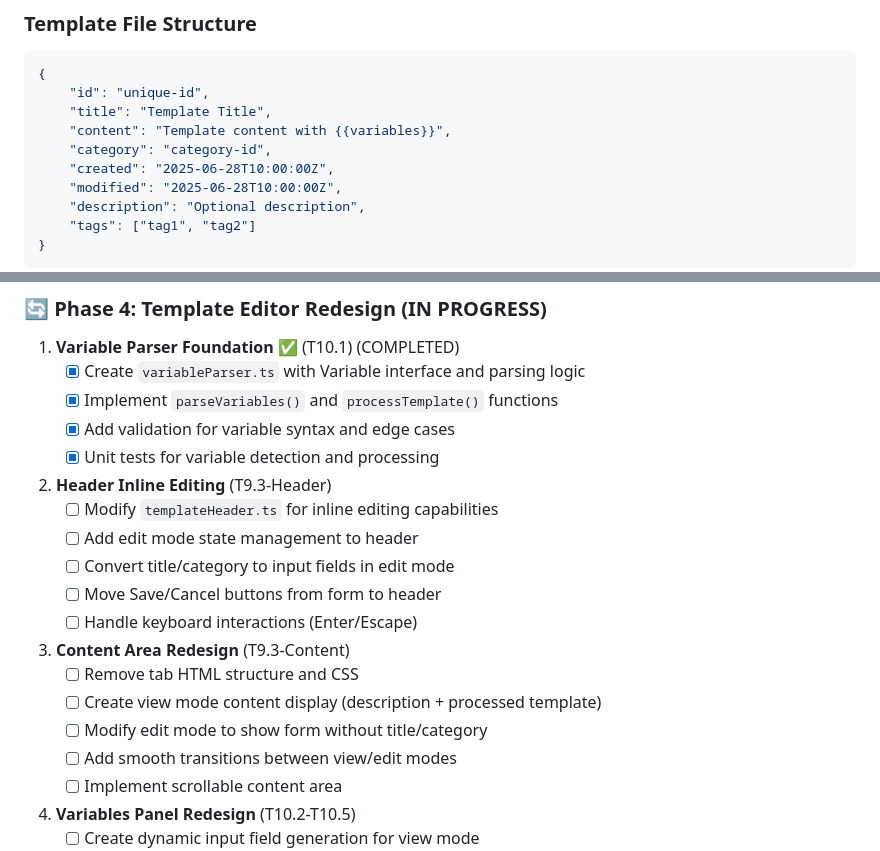
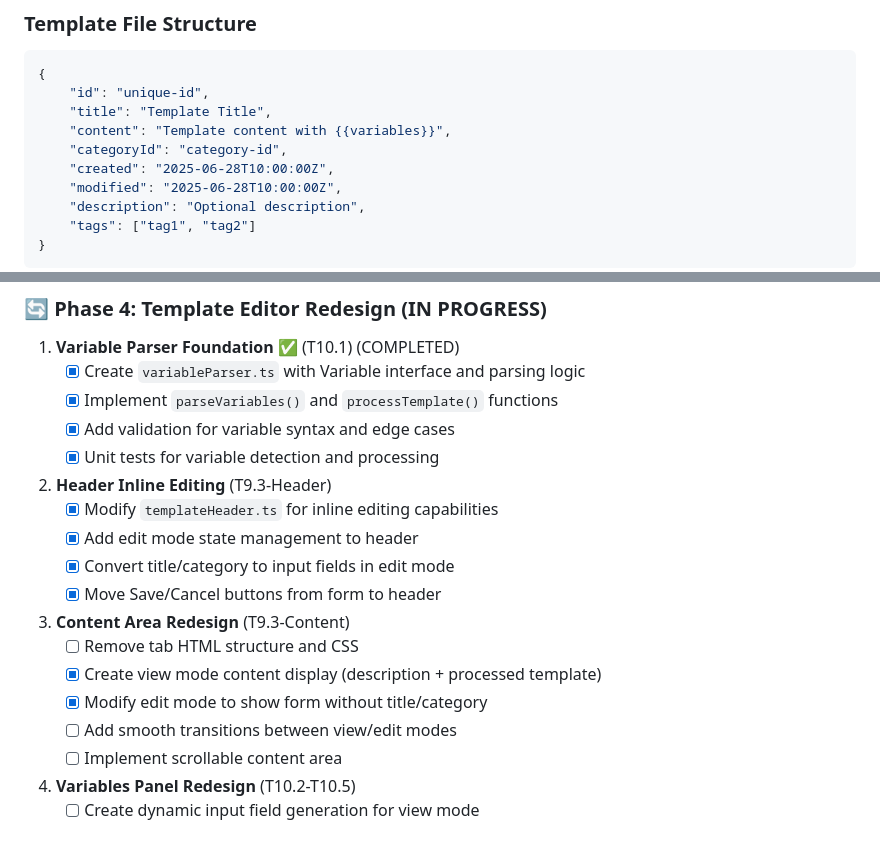
Before and after one commit to Qubhis/text-template, a Markdown page: docs/app_specification.md, 2 parts joined by grey strips. GitHub-like rendering.

```diff
--- a/docs/app_specification.md
+++ b/docs/app_specification.md
@@ -81,7 +81,7 @@ A simple web application for managing and using text templates with variable sub
     "id": "unique-id",
     "title": "Template Title",
     "content": "Template content with {{variables}}",
-    "category": "category-id",
+    "categoryId": "category-id",
     "created": "2025-06-28T10:00:00Z",
     "modified": "2025-06-28T10:00:00Z",
     "description": "Optional description",
@@ -429,16 +429,15 @@ interface ApiResponse<T> {
     - [x] Unit tests for variable detection and processing
 
 2. **Header Inline Editing** (T9.3-Header)
-    - [ ] Modify `templateHeader.ts` for inline editing capabilities
-    - [ ] Add edit mode state management to header
-    - [ ] Convert title/category to input fields in edit mode
-    - [ ] Move Save/Cancel buttons from form to header
-    - [ ] Handle keyboard interactions (Enter/Escape)
+    - [x] Modify `templateHeader.ts` for inline editing capabilities
+    - [x] Add edit mode state management to header
+    - [x] Convert title/category to input fields in edit mode
+    - [x] Move Save/Cancel buttons from form to header
 
 3. **Content Area Redesign** (T9.3-Content)
     - [ ] Remove tab HTML structure and CSS
-    - [ ] Create view mode content display (description + processed template)
-    - [ ] Modify edit mode to show form without title/category
+    - [x] Create view mode content display (description + processed template)
+    - [x] Modify edit mode to show form without title/category
     - [ ] Add smooth transitions between view/edit modes
     - [ ] Implement scrollable content area
 
```
Also changed, not shown: docs/task_list.md (+4 -2 lines).
